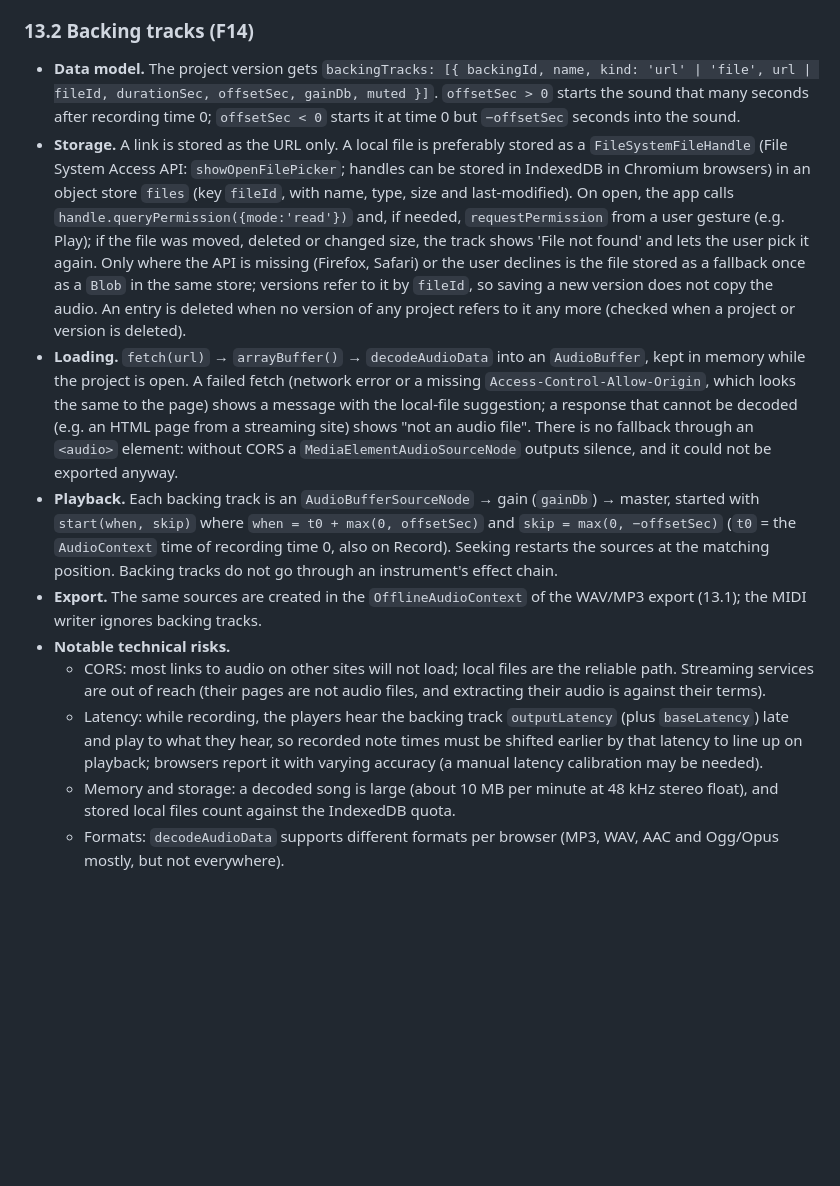
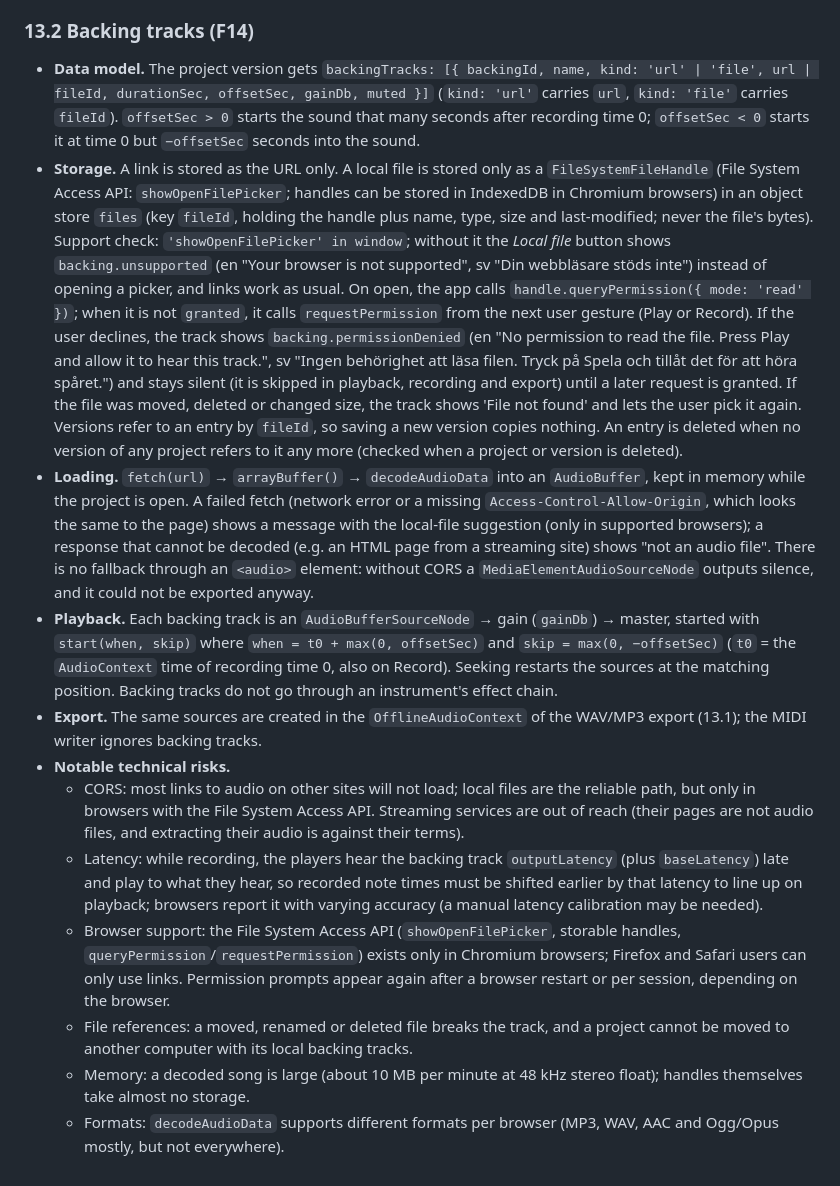
Before and after one commit to ChrisAcrobat/GarageBox, a Markdown page: docs/design.md, the part around the change. Drawn GitHub-style; blank space fills up the shorter version.

Commit message:
Decision (importance 6): F14 local backing files require the File System Access API, no Blob fallback

```diff
--- a/docs/design.md
+++ b/docs/design.md
@@ -388,13 +388,15 @@ Not part of the current design or milestones; a starting point for when F13 and
 
 ### 13.2 Backing tracks (F14)
 
-- **Data model.** The project version gets `backingTracks: [{ backingId, name, kind: 'url' | 'file', url | fileId, durationSec, offsetSec, gainDb, muted }]`. `offsetSec > 0` starts the sound that many seconds after recording time 0; `offsetSec < 0` starts it at time 0 but `−offsetSec` seconds into the sound.
-- **Storage.** A link is stored as the URL only. A local file is preferably stored as a `FileSystemFileHandle` (File System Access API: `showOpenFilePicker`; handles can be stored in IndexedDB in Chromium browsers) in an object store `files` (key `fileId`, with name, type, size and last-modified). On open, the app calls `handle.queryPermission({mode:'read'})` and, if needed, `requestPermission` from a user gesture (e.g. Play); if the file was moved, deleted or changed size, the track shows 'File not found' and lets the user pick it again. Only where the API is missing (Firefox, Safari) or the user declines is the file stored as a fallback once as a `Blob` in the same store; versions refer to it by `fileId`, so saving a new version does not copy the audio. An entry is deleted when no version of any project refers to it any more (checked when a project or version is deleted).
-- **Loading.** `fetch(url)` → `arrayBuffer()` → `decodeAudioData` into an `AudioBuffer`, kept in memory while the project is open. A failed fetch (network error or a missing `Access-Control-Allow-Origin`, which looks the same to the page) shows a message with the local-file suggestion; a response that cannot be decoded (e.g. an HTML page from a streaming site) shows "not an audio file". There is no fallback through an `<audio>` element: without CORS a `MediaElementAudioSourceNode` outputs silence, and it could not be exported anyway.
+- **Data model.** The project version gets `backingTracks: [{ backingId, name, kind: 'url' | 'file', url | fileId, durationSec, offsetSec, gainDb, muted }]` (`kind: 'url'` carries `url`, `kind: 'file'` carries `fileId`). `offsetSec > 0` starts the sound that many seconds after recording time 0; `offsetSec < 0` starts it at time 0 but `−offsetSec` seconds into the sound.
+- **Storage.** A link is stored as the URL only. A local file is stored only as a `FileSystemFileHandle` (File System Access API: `showOpenFilePicker`; handles can be stored in IndexedDB in Chromium browsers) in an object store `files` (key `fileId`, holding the handle plus name, type, size and last-modified; never the file's bytes). Support check: `'showOpenFilePicker' in window`; without it the *Local file* button shows `backing.unsupported` (en "Your browser is not supported", sv "Din webbläsare stöds inte") instead of opening a picker, and links work as usual. On open, the app calls `handle.queryPermission({ mode: 'read' })`; when it is not `granted`, it calls `requestPermission` from the next user gesture (Play or Record). If the user declines, the track shows `backing.permissionDenied` (en "No permission to read the file. Press Play and allow it to hear this track.", sv "Ingen behörighet att läsa filen. Tryck på Spela och tillåt det för att höra spåret.") and stays silent (it is skipped in playback, recording and export) until a later request is granted. If the file was moved, deleted or changed size, the track shows 'File not found' and lets the user pick it again. Versions refer to an entry by `fileId`, so saving a new version copies nothing. An entry is deleted when no version of any project refers to it any more (checked when a project or version is deleted).
+- **Loading.** `fetch(url)` → `arrayBuffer()` → `decodeAudioData` into an `AudioBuffer`, kept in memory while the project is open. A failed fetch (network error or a missing `Access-Control-Allow-Origin`, which looks the same to the page) shows a message with the local-file suggestion (only in supported browsers); a response that cannot be decoded (e.g. an HTML page from a streaming site) shows "not an audio file". There is no fallback through an `<audio>` element: without CORS a `MediaElementAudioSourceNode` outputs silence, and it could not be exported anyway.
 - **Playback.** Each backing track is an `AudioBufferSourceNode` → gain (`gainDb`) → master, started with `start(when, skip)` where `when = t0 + max(0, offsetSec)` and `skip = max(0, −offsetSec)` (`t0` = the `AudioContext` time of recording time 0, also on Record). Seeking restarts the sources at the matching position. Backing tracks do not go through an instrument's effect chain.
 - **Export.** The same sources are created in the `OfflineAudioContext` of the WAV/MP3 export (13.1); the MIDI writer ignores backing tracks.
 - **Notable technical risks.**
-  - CORS: most links to audio on other sites will not load; local files are the reliable path. Streaming services are out of reach (their pages are not audio files, and extracting their audio is against their terms).
+  - CORS: most links to audio on other sites will not load; local files are the reliable path, but only in browsers with the File System Access API. Streaming services are out of reach (their pages are not audio files, and extracting their audio is against their terms).
   - Latency: while recording, the players hear the backing track `outputLatency` (plus `baseLatency`) late and play to what they hear, so recorded note times must be shifted earlier by that latency to line up on playback; browsers report it with varying accuracy (a manual latency calibration may be needed).
-  - Memory and storage: a decoded song is large (about 10 MB per minute at 48 kHz stereo float), and stored local files count against the IndexedDB quota.
+  - Browser support: the File System Access API (`showOpenFilePicker`, storable handles, `queryPermission`/`requestPermission`) exists only in Chromium browsers; Firefox and Safari users can only use links. Permission prompts appear again after a browser restart or per session, depending on the browser.
+  - File references: a moved, renamed or deleted file breaks the track, and a project cannot be moved to another computer with its local backing tracks.
+  - Memory: a decoded song is large (about 10 MB per minute at 48 kHz stereo float); handles themselves take almost no storage.
   - Formats: `decodeAudioData` supports different formats per browser (MP3, WAV, AAC and Ogg/Opus mostly, but not everywhere).
```
Also changed, not shown: docs/requirements.md (+3 -3 lines).
